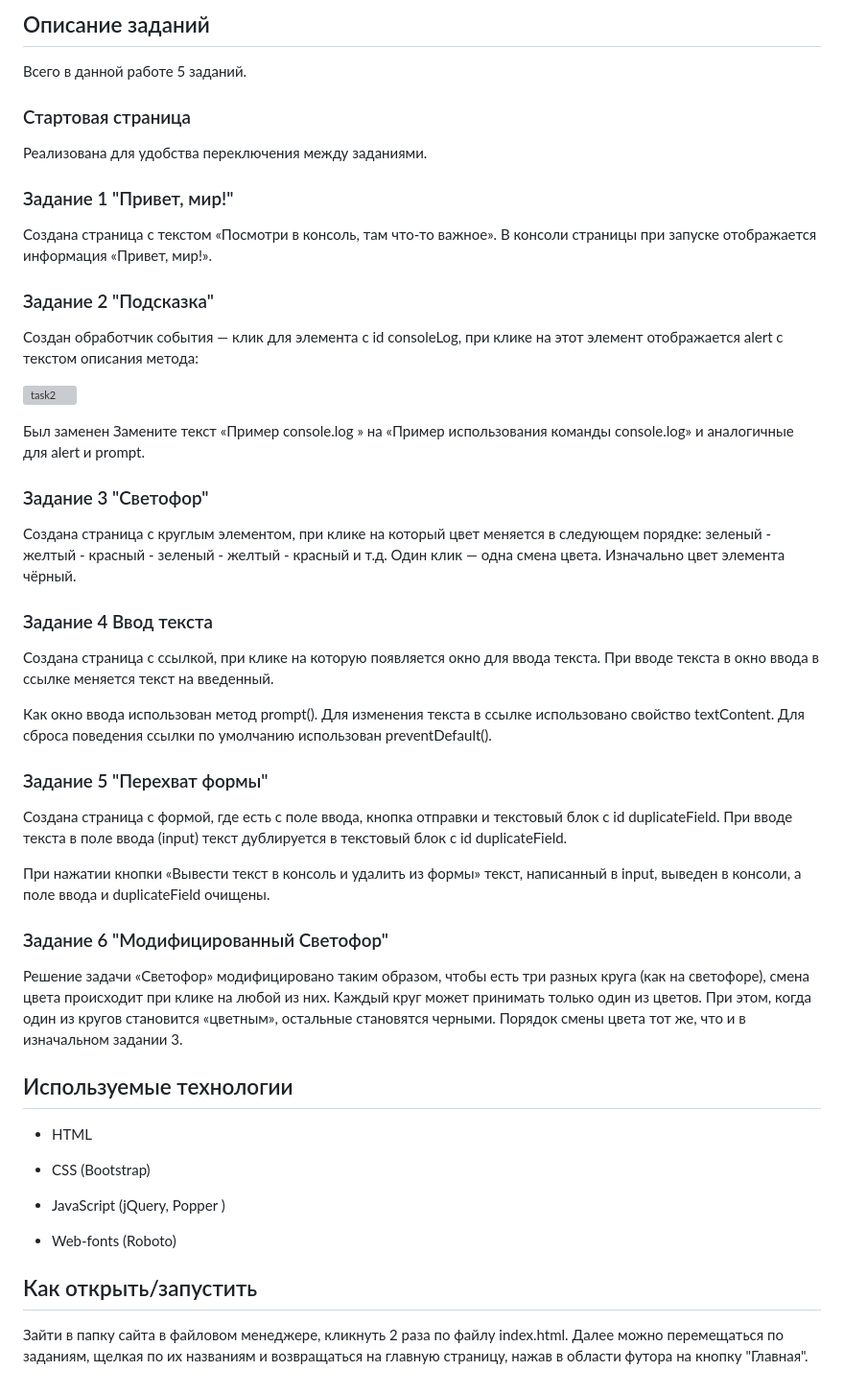
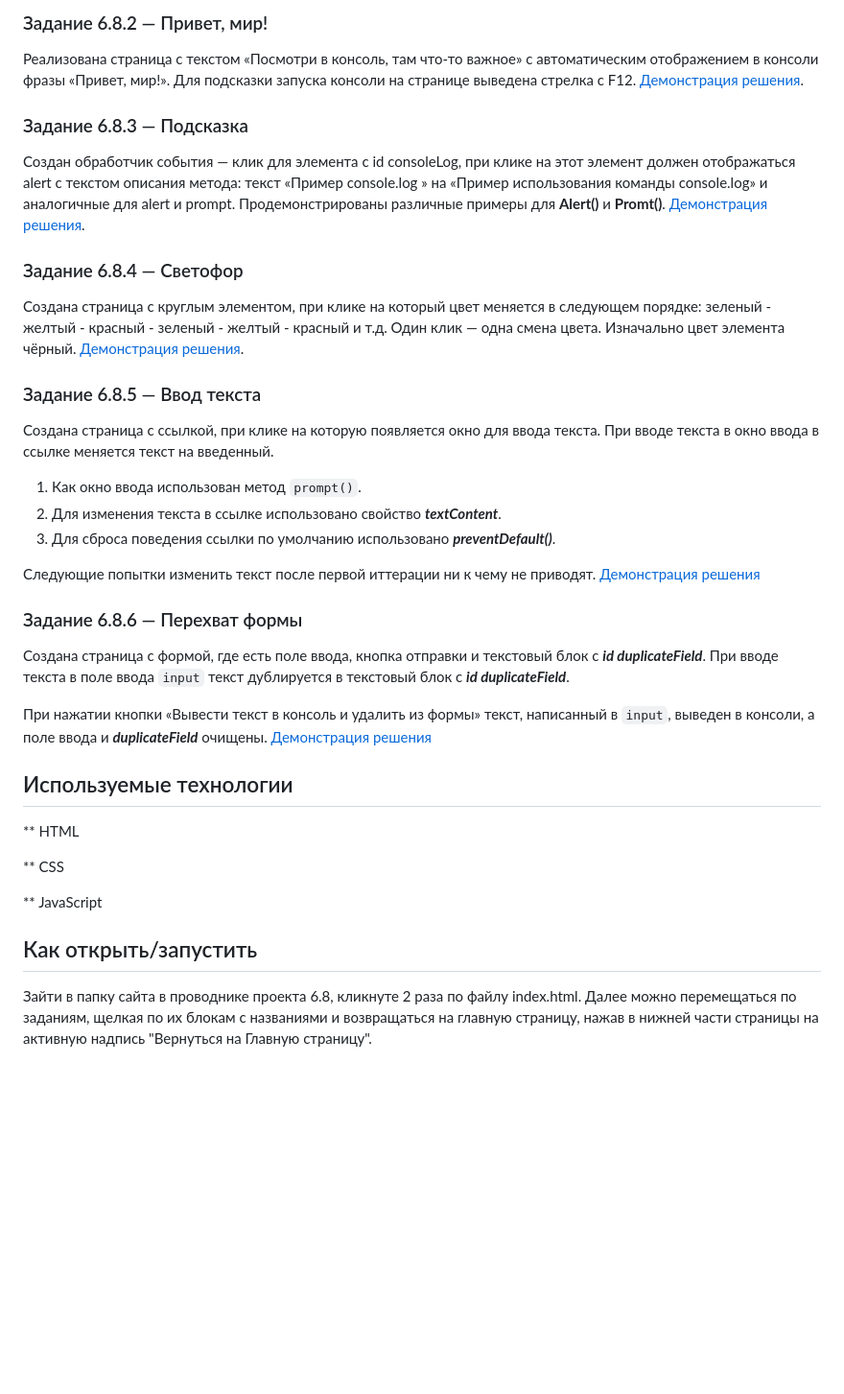
Before and after one commit to netsla/6.8, a Markdown page: readme.md, the part around one of its changes. Shown at 96% size. GitHub-like rendering; blank space fills up the shorter version; grey boxes are pictures that could not be loaded.

Commit message:
readme.md #1

```diff
--- a/readme.md
+++ b/readme.md
@@ -6,53 +6,37 @@
 
-## Описание заданий
-Всего в данной работе 5 заданий.
+### Задание 6.8.2 — Привет, мир!
+Реализована страница с текстом «Посмотри в консоль, там что-то важное» с автоматическим отображением в консоли  фразы «Привет, мир!». Для подсказки запуска консоли на странице выведена стрелка с F12. [Демонстрация решения](https://netsla.github.io/6.8/task1/index.html).
 
-### Стартовая страница
+### Задание 6.8.3 — Подсказка
+Создан обработчик события — клик для элемента с id consoleLog, при клике на этот элемент должен отображаться alert c текстом описания метода: текст «Пример console.log » на «Пример использования команды console.log» и аналогичные для alert и prompt. Продемонстрированы различные примеры для **Alert()** и **Promt()**. [Демонстрация решения](https://netsla.github.io/6.8/task2/index.html).
 
-Реализована для удобства переключения между заданиями.
+### Задание 6.8.4 — Светофор
+Создана страница с круглым элементом, при клике на который цвет меняется в следующем порядке: зеленый - желтый - красный - зеленый - желтый - красный и т.д. Один клик — одна смена цвета. Изначально цвет элемента чёрный. [Демонстрация решения](https://netsla.github.io/6.8/task3/index.html).
 
-### Задание 1 "Привет, мир!"
-
-Создана страница с текстом «Посмотри в консоль, там что-то важное». В консоли страницы при запуске отображается информация «Привет, мир!».
-
-### Задание 2 "Подсказка"
-Создан обработчик события — клик для элемента с id consoleLog, при клике на этот элемент отображается alert c текстом описания метода:
-
-![task2](./images/task2.png)
-
-Был заменен Замените текст «Пример console.log » на «Пример использования команды console.log» и аналогичные для alert и prompt.
-
-
-### Задание 3 "Светофор"
-Создана страница с круглым элементом, при клике на который цвет меняется в следующем порядке: зеленый - желтый - красный - зеленый - желтый - красный и т.д. Один клик — одна смена цвета. Изначально цвет элемента чёрный.
-
-### Задание 4 Ввод текста
+### Задание 6.8.5 — Ввод текста
 Создана страница с ссылкой, при клике на которую появляется окно для ввода текста. При вводе текста в окно ввода в ссылке меняется текст на введенный.
 
-Как окно ввода использован метод prompt().
-Для изменения текста в ссылке использовано свойство textContent.
-Для сброса поведения ссылки по умолчанию использован preventDefault().
+1. Как окно ввода использован метод `prompt()`.
+2. Для изменения текста в ссылке использовано свойство ***textContent***.
+3. Для сброса поведения ссылки по умолчанию использовано ***preventDefault()***.
 
-### Задание 5 "Перехват формы"
-Создана страница с формой, где есть с поле ввода, кнопка отправки и текстовый блок с id duplicateField. При вводе текста в поле ввода (input) текст дублируется в текстовый блок с id duplicateField.
+Следующие попытки изменить текст после первой иттерации ни к чему не приводят. [Демонстрация решения](https://netsla.github.io/6.8/task4/index.html)
 
-При нажатии кнопки «Вывести текст в консоль и удалить из формы» текст, написанный в input, выведен в консоли, а поле ввода и duplicateField очищены.
+### Задание 6.8.6 — Перехват формы
+Создана страница с формой, где есть поле ввода, кнопка отправки и текстовый блок с ***id duplicateField***. При вводе текста в поле ввода `input` текст дублируется в текстовый блок с ***id duplicateField***.
 
-### Задание 6 "Модифицированный Светофор"
-Решение задачи «Светофор» модифицировано таким образом, чтобы есть три разных круга (как на светофоре), смена цвета происходит при клике на любой из них. Каждый круг может принимать только один из цветов.
-При этом, когда один из кругов становится «цветным», остальные становятся черными. Порядок смены цвета тот же, что и в изначальном задании 3.
+При нажатии кнопки «Вывести текст в консоль и удалить из формы» текст, написанный в `input`, выведен в консоли, а поле ввода и ***duplicateField*** очищены. [Демонстрация решения](https://netsla.github.io/6.8/task5/index.html)
 
 ## Используемые технологии
 
-* HTML
+** HTML
 
-* CSS (Bootstrap)
+** CSS
 
-* JavaScript (jQuery, Popper )
+** JavaScript
 
-* Web-fonts (Roboto)
 
 ## Как открыть/запустить
 
-Зайти в папку сайта в файловом менеджере, кликнуть 2 раза по файлу index.html.
-Далее можно перемещаться по заданиям, щелкая по их названиям и возвращаться на главную страницу, нажав в области футора на кнопку "Главная".
+Зайти в папку сайта в проводнике проекта 6.8, кликнуте 2 раза по файлу index.html.
+Далее можно перемещаться по заданиям, щелкая по их блокам с названиями и возвращаться на главную страницу, нажав в нижней части страницы на активную надпись "Вернуться на Главную страницу".
```
Also changed, not shown: other parts of readme.md (+1 -1 lines).
